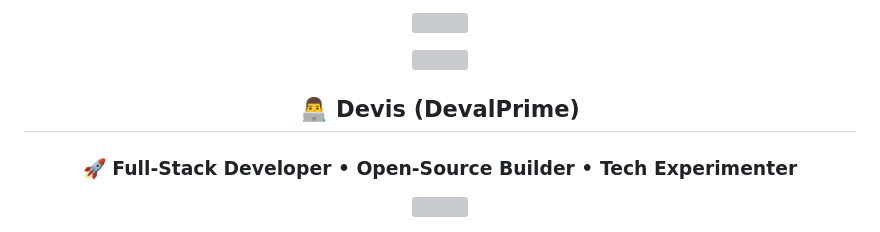
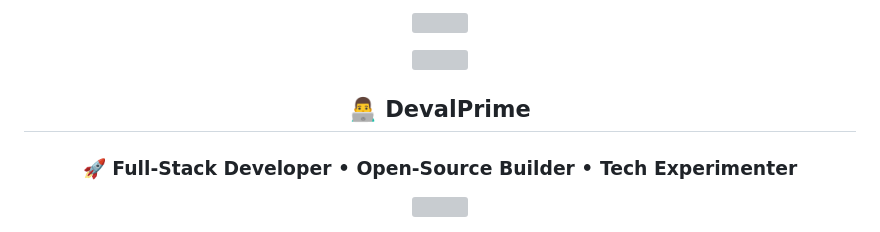
Before and after one commit to DevalPrime/DevalPrime, a Markdown page: README.md, the part around one of its changes. Drawn GitHub-style; grey boxes are pictures that could not be loaded.

Commit message:
Update README to reflect name change to DevalPrime

```diff
--- a/README.md
+++ b/README.md
@@ -8,5 +8,5 @@
 
-## 👨‍💻 Devis (DevalPrime)
+## 👨‍💻 DevalPrime
 
 ### 🚀 Full-Stack Developer • Open-Source Builder • Tech Experimenter
 
```
Also changed, not shown: other parts of README.md (+2 -2 lines).
